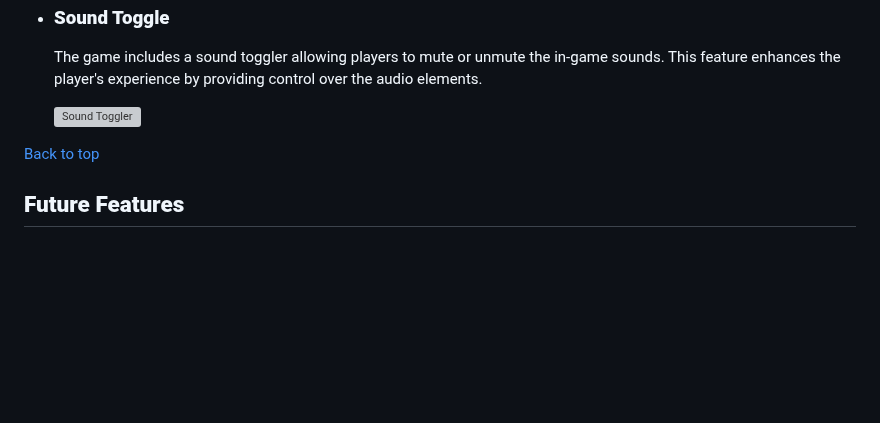
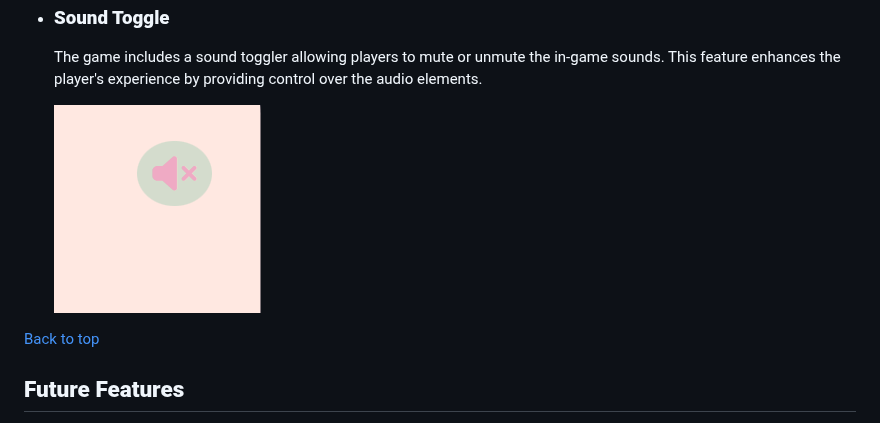
Before and after one commit to sergpapa/Art-match, a Markdown page: README.md, the part around the change. Drawn GitHub-style; blank space fills up the shorter version; grey boxes are pictures that could not be loaded.

Commit message:
added screenshot to README.md

```diff
--- a/README.md
+++ b/README.md
@@ -167,7 +167,7 @@ The ArtMatch wesite is designed to be simple to navigate and easy to use. It inc
 
   The game includes a sound toggler allowing players to mute or unmute the in-game sounds. This feature enhances the player's experience by providing control over the audio elements.
 
-  ![Sound Toggler]()
+  ![Sound Toggler](assets/images/for-readme/sound-toggler.png)
 
 [Back to top](<#contents>)
 
```
Also changed, not shown: TESTING.md (+2 -2 lines).
